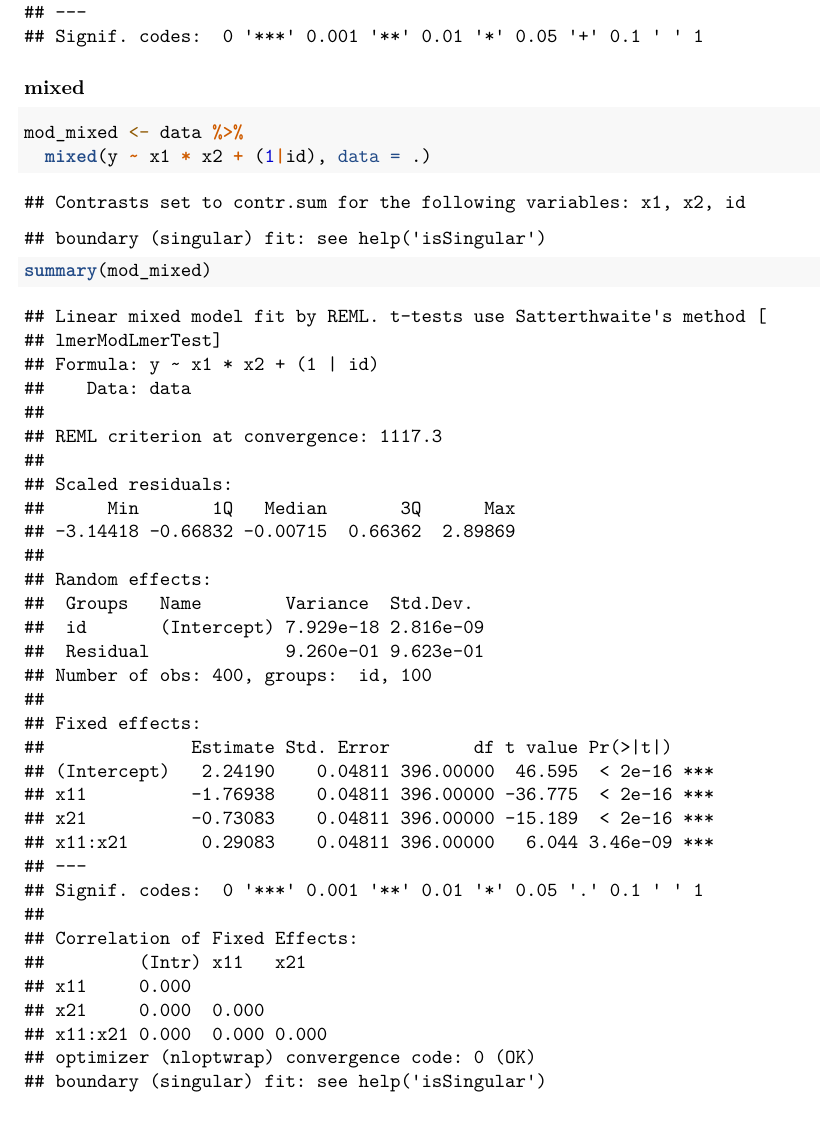
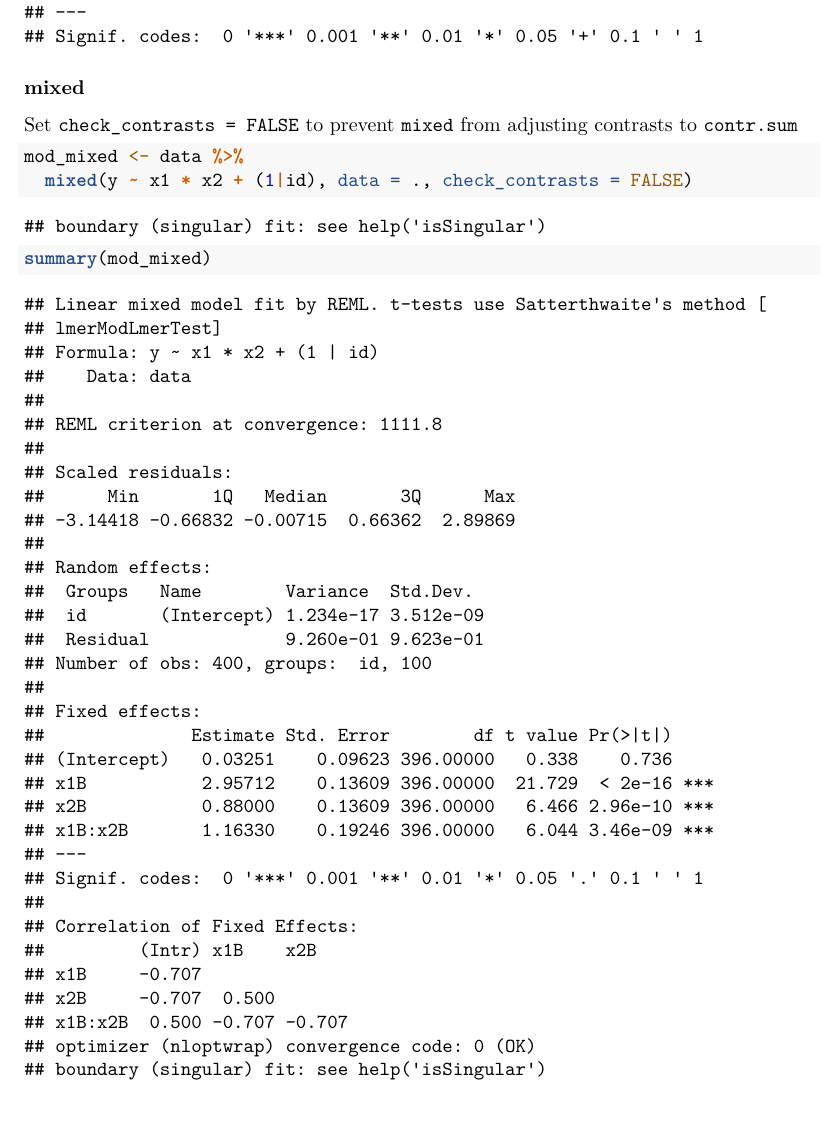
Before and after one commit to kjyoder/util, an R Markdown document (mixed_models.Rmd): part of page 3 of 6, cut so that both start at the same text. Rendered offline with R 4.5, knitr and Pandoc, then LaTeX, with nearby package versions.

Commit message:
add `check_contrasts = FALSE` for mixed()

````diff
--- a/mixed_models.Rmd
+++ b/mixed_models.Rmd
@@ -53,9 +53,10 @@ mod_4
 ```
 
 ### mixed
+Set `check_contrasts = FALSE` to prevent `mixed` from adjusting contrasts to `contr.sum`
 ```{r}
 mod_mixed <- data %>%
-  mixed(y ~ x1 * x2 + (1|id), data = .)
+  mixed(y ~ x1 * x2 + (1|id), data = ., check_contrasts = FALSE)
 summary(mod_mixed)
 ```
 
````
Also changed, not shown: mixed_models.nb.html, mixed_models.pdf.
